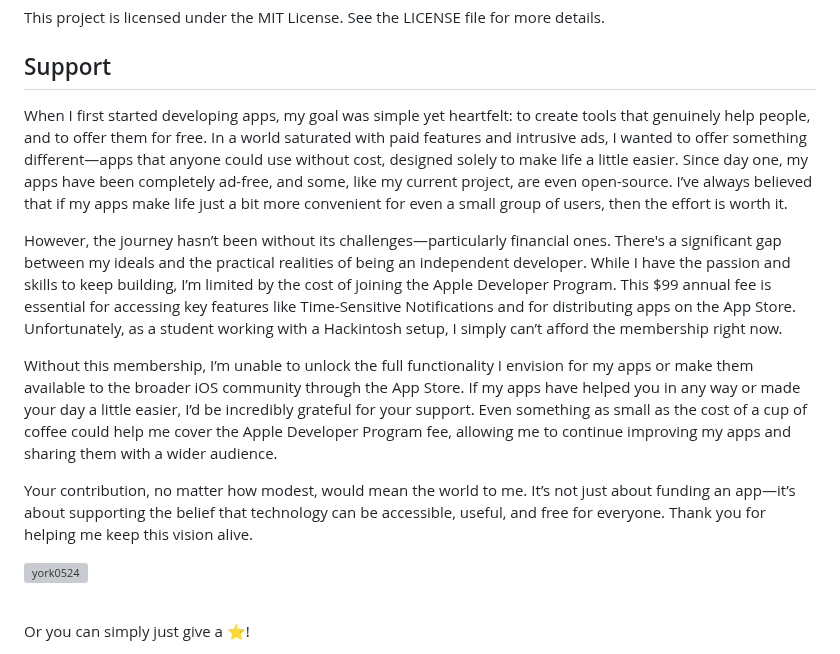
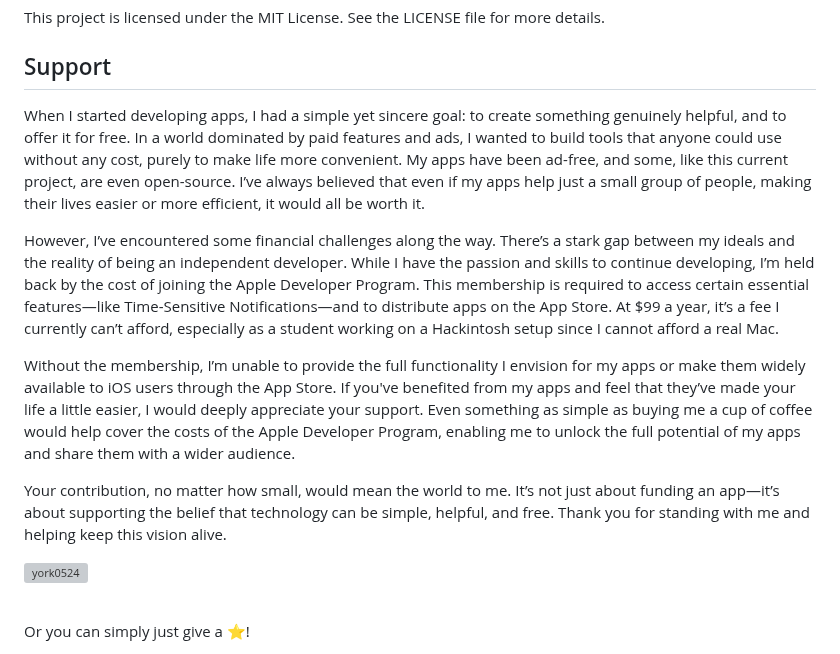
Before and after one commit to york9675/YorkNotify, a Markdown page: README.md, the part around the change. GitHub-like rendering; grey boxes are pictures that could not be loaded.

```diff
--- a/README.md
+++ b/README.md
@@ -128,13 +128,13 @@ This project is licensed under the MIT License. See the LICENSE file for more de
 
 ## Support
 
-When I first started developing apps, my goal was simple yet heartfelt: to create tools that genuinely help people, and to offer them for free. In a world saturated with paid features and intrusive ads, I wanted to offer something different—apps that anyone could use without cost, designed solely to make life a little easier. Since day one, my apps have been completely ad-free, and some, like my current project, are even open-source. I’ve always believed that if my apps make life just a bit more convenient for even a small group of users, then the effort is worth it.
+When I started developing apps, I had a simple yet sincere goal: to create something genuinely helpful, and to offer it for free. In a world dominated by paid features and ads, I wanted to build tools that anyone could use without any cost, purely to make life more convenient. My apps have been ad-free, and some, like this current project, are even open-source. I’ve always believed that even if my apps help just a small group of people, making their lives easier or more efficient, it would all be worth it.
 
-However, the journey hasn’t been without its challenges—particularly financial ones. There's a significant gap between my ideals and the practical realities of being an independent developer. While I have the passion and skills to keep building, I’m limited by the cost of joining the Apple Developer Program. This $99 annual fee is essential for accessing key features like Time-Sensitive Notifications and for distributing apps on the App Store. Unfortunately, as a student working with a Hackintosh setup, I simply can’t afford the membership right now.
+However, I’ve encountered some financial challenges along the way. There’s a stark gap between my ideals and the reality of being an independent developer. While I have the passion and skills to continue developing, I’m held back by the cost of joining the Apple Developer Program. This membership is required to access certain essential features—like Time-Sensitive Notifications—and to distribute apps on the App Store. At $99 a year, it’s a fee I currently can’t afford, especially as a student working on a Hackintosh setup since I cannot afford a real Mac.
 
-Without this membership, I’m unable to unlock the full functionality I envision for my apps or make them available to the broader iOS community through the App Store. If my apps have helped you in any way or made your day a little easier, I’d be incredibly grateful for your support. Even something as small as the cost of a cup of coffee could help me cover the Apple Developer Program fee, allowing me to continue improving my apps and sharing them with a wider audience.
+Without the membership, I’m unable to provide the full functionality I envision for my apps or make them widely available to iOS users through the App Store. If you've benefited from my apps and feel that they’ve made your life a little easier, I would deeply appreciate your support. Even something as simple as buying me a cup of coffee would help cover the costs of the Apple Developer Program, enabling me to unlock the full potential of my apps and share them with a wider audience.
 
-Your contribution, no matter how modest, would mean the world to me. It’s not just about funding an app—it’s about supporting the belief that technology can be accessible, useful, and free for everyone. Thank you for helping me keep this vision alive.
+Your contribution, no matter how small, would mean the world to me. It’s not just about funding an app—it’s about supporting the belief that technology can be simple, helpful, and free. Thank you for standing with me and helping keep this vision alive.
 
 <p><a href="https://www.buymeacoffee.com/york0524"> <img align="left" src="https://cdn.buymeacoffee.com/buttons/v2/default-yellow.png" height="50" width="210" alt="york0524" /></a></p><br>
 
```
